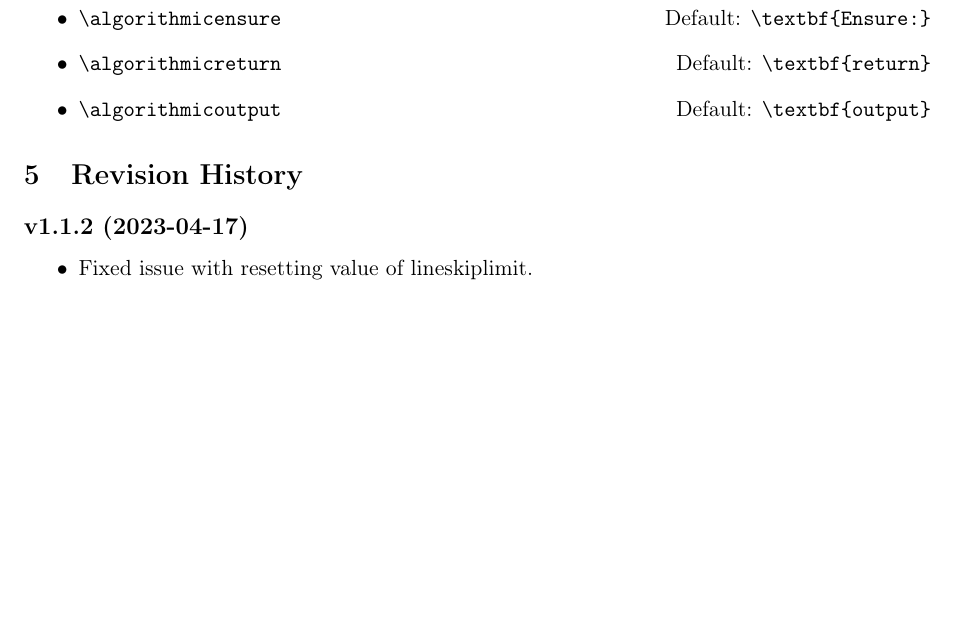
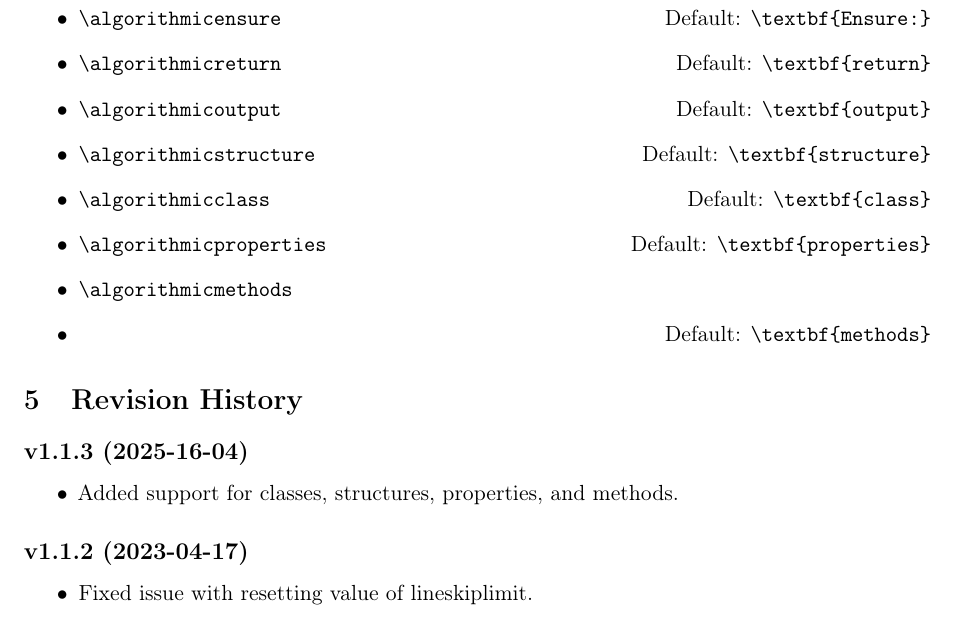
Before and after one commit to chrmatt/algpseudocodex, a LaTeX paper (algpseudocodex.tex, which reads algpseudocodex.sty): part of page 10 of 10, cut so that both start at the same text, the shorter picture padded with empty space. Compiled offline with pdfLaTeX.

Commit message:
Add support for classes, structures, properties, and methods.

```diff
--- a/algpseudocodex.sty
+++ b/algpseudocodex.sty
@@ -677,6 +677,10 @@
 \algnewcommand\algorithmicensure{\textbf{Ensure:}}
 \algnewcommand\algorithmicreturn{\textbf{return}}
 \algnewcommand\algorithmicoutput{\textbf{output}}
+\algnewcommand\algorithmicstructure{\textbf{structure}}
+\algnewcommand\algorithmicclass{\textbf{class}}
+\algnewcommand\algorithmicproperties{\textbf{properties}}
+\algnewcommand\algorithmicmethods{\textbf{methods}}
 \algnewcommand\textproc{\textsc}
 
 
@@ -727,6 +731,26 @@
 }{%
 	\algpx@startEndBlockCommand\algpx@endIndent\algorithmicend\ \algorithmicfunction%
 }
+\algdef{SE}[STRUCTURE]{Structure}{EndStructure}[1]{%
+  \algpx@startCodeCommand\algpx@startIndent\algorithmicstructure\ \textsc{#1}%
+}{%
+	\algpx@startEndBlockCommand\algpx@endIndent\algorithmicend\ \algorithmicstructure%
+}
+\algdef{SE}[CLASS]{Class}{EndClass}[1]{%
+  \algpx@startCodeCommand\algpx@startIndent\algorithmicclass\ \textsc{#1}%
+}{%
+	\algpx@startEndBlockCommand\algpx@endIndent\algorithmicend\ \algorithmicclass%
+}
+\algdef{SE}[PROPERTIES]{Properties}{EndProperties}{%
+  \algpx@startCodeCommand\algpx@startIndent\algorithmicproperties%
+}{%
+  \algpx@startEndBlockCommand\algpx@endIndent\algorithmicend\ \algorithmicproperties%
+}
+\algdef{SE}[METHODS]{Methods}{EndMethods}{%
+  \algpx@startCodeCommand\algpx@startIndent\algorithmicmethods%
+}{%
+  \algpx@startEndBlockCommand\algpx@endIndent\algorithmicend\ \algorithmicmethods%
+}
 
 \ifbool{algpx@noEnd}{%
 	\algtext*{EndWhile}%
@@ -735,6 +759,10 @@
 	\algtext*{EndIf}%
 	\algtext*{EndProcedure}%
 	\algtext*{EndFunction}%
+  \algtext*{EndStructure}%
+  \algtext*{EndClass}%
+  \algtext*{EndProperties}%
+  \algtext*{EndMethods}%
 	%
 	% end indent line before end command
 	\pretocmd{\EndWhile}{\algpx@endIndent}{}{}%
@@ -743,6 +771,10 @@
 	\pretocmd{\EndIf}{\algpx@endIndent}{}{}%
 	\pretocmd{\EndProcedure}{\algpx@endIndent}{}{}%
 	\pretocmd{\EndFunction}{\algpx@endIndent}{}{}%
+  \pretocmd{\EndStructure}{\algpx@endIndent}{}{}%
+  \pretocmd{\EndClass}{\algpx@endIndent}{}{}%
+  \pretocmd{\EndProperties}{\algpx@endIndent}{}{}%
+  \pretocmd{\EndMethods}{\algpx@endIndent}{}{}%
 }{}%
 
 % execute \algpx@endCodeCommand before \State, \If etc.
@@ -758,6 +790,10 @@
 \pretocmd{\Else}{\algpx@endCodeCommand}{}{}
 \pretocmd{\Procedure}{\algpx@endCodeCommand}{}{}
 \pretocmd{\Function}{\algpx@endCodeCommand}{}{}
+\pretocmd{\Structure}{\algpx@endCodeCommand}{}{}
+\pretocmd{\Class}{\algpx@endCodeCommand}{}{}
+\pretocmd{\Properties}{\algpx@endCodeCommand}{}{}
+\pretocmd{\Methods}{\algpx@endCodeCommand}{}{}
 
 % for end commands that may not be printed, tell endCodeCommand whether we are using noEnd
 \ifbool{algpx@noEnd}{%
@@ -767,6 +803,10 @@
 	\pretocmd{\EndIf}{\algpx@endCodeCommand[1]}{}{}%
 	\pretocmd{\EndProcedure}{\algpx@endCodeCommand[1]}{}{}%
 	\pretocmd{\EndFunction}{\algpx@endCodeCommand[1]}{}{}%
+  \pretocmd{\EndStructure}{\algpx@endCodeCommand[1]}{}{}%
+  \pretocmd{\EndClass}{\algpx@endCodeCommand[1]}{}{}%
+  \pretocmd{\EndProperties}{\algpx@endCodeCommand[1]}{}{}%
+  \pretocmd{\EndMethods}{\algpx@endCodeCommand[1]}{}{}%
 }{%
 	\pretocmd{\EndWhile}{\algpx@endCodeCommand[0]}{}{}%
 	\pretocmd{\EndFor}{\algpx@endCodeCommand[0]}{}{}%
@@ -774,6 +814,10 @@
 	\pretocmd{\EndIf}{\algpx@endCodeCommand[0]}{}{}%
 	\pretocmd{\EndProcedure}{\algpx@endCodeCommand[0]}{}{}%
 	\pretocmd{\EndFunction}{\algpx@endCodeCommand[0]}{}{}%
+  \pretocmd{\EndStructure}{\algpx@endCodeCommand[0]}{}{}%
+  \pretocmd{\EndClass}{\algpx@endCodeCommand[0]}{}{}%
+  \pretocmd{\EndProperties}{\algpx@endCodeCommand[0]}{}{}%
+  \pretocmd{\EndMethods}{\algpx@endCodeCommand[0]}{}{}%
 }%
 
 % execute \algpx@startCodeCommand after \State (this is done for loops etc. inside the definitions above)
--- a/algpseudocodex.tex
+++ b/algpseudocodex.tex
@@ -684,9 +684,22 @@ The following keywords can be customized:
 	\hfill Default: \verb|\textbf{return}|
 	\item \verb|\algorithmicoutput|
 	\hfill Default: \verb|\textbf{output}|
+  \item \verb|\algorithmicstructure|
+  \hfill Default: \verb|\textbf{structure}|
+  \item \verb|\algorithmicclass|
+  \hfill Default: \verb|\textbf{class}|
+  \item \verb|\algorithmicproperties|
+  \hfill Default: \verb|\textbf{properties}|
+  \item \verb|\algorithmicmethods|
+  \item \hfill Default: \verb|\textbf{methods}|
 \end{itemize}
 
 \section{Revision History}
+
+\subsection*{v1.1.3 (2025-16-04)}
+\begin{itemize}
+  \item Added support for classes, structures, properties, and methods.
+\end{itemize}
 
 \subsection*{v1.1.2 (2023-04-17)}
 \begin{itemize}
```
